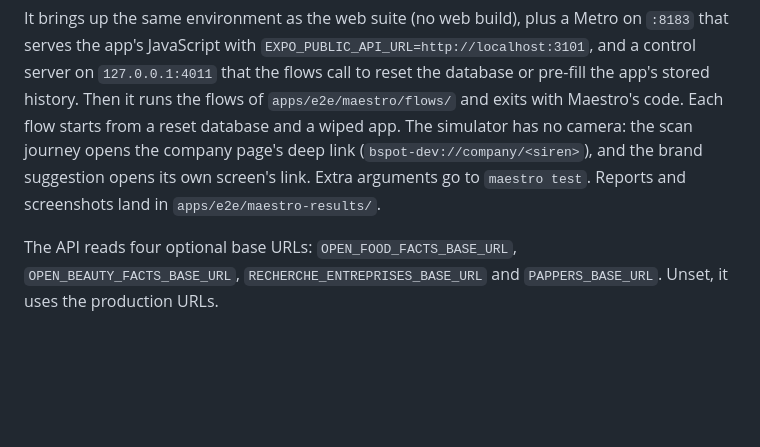
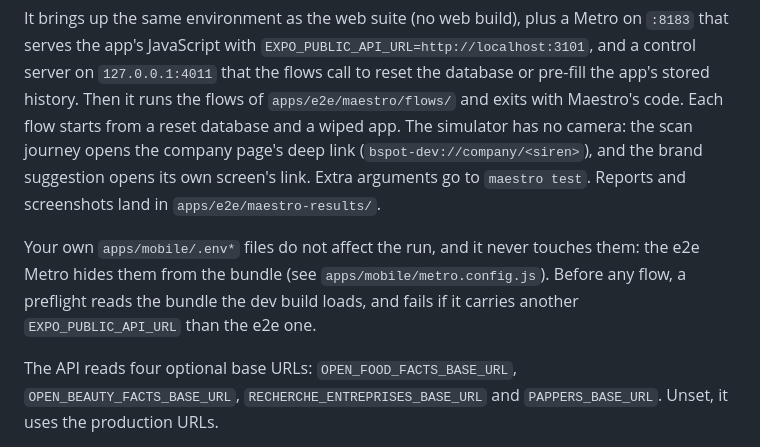
Before and after one commit to Bspot-api/b-spot, a Markdown page: README.md, the part around the change. Drawn GitHub-style; blank space fills up the shorter version.

Commit message:
📝 docs(e2e): README notes the iOS run ignores apps/mobile/.env*, worklog
Co-Authored-By: Claude Opus 5.5 <noreply@anthropic.com>

```diff
--- a/README.md
+++ b/README.md
@@ -152,6 +152,12 @@ page's deep link (`bspot-dev://company/<siren>`), and the brand suggestion
 opens its own screen's link. Extra arguments go to `maestro test`. Reports
 and screenshots land in `apps/e2e/maestro-results/`.
 
+Your own `apps/mobile/.env*` files do not affect the run, and it never
+touches them: the e2e Metro hides them from the bundle (see
+`apps/mobile/metro.config.js`). Before any flow, a preflight reads the
+bundle the dev build loads, and fails if it carries another
+`EXPO_PUBLIC_API_URL` than the e2e one.
+
 The API reads four optional base URLs: `OPEN_FOOD_FACTS_BASE_URL`,
 `OPEN_BEAUTY_FACTS_BASE_URL`, `RECHERCHE_ENTREPRISES_BASE_URL` and
 `PAPPERS_BASE_URL`. Unset, it uses the production URLs.
```
Also changed, not shown: project-management/tasks/20261104-1509-e2e-mobile-ignores-local-env.work.md (+36 -8 lines).
